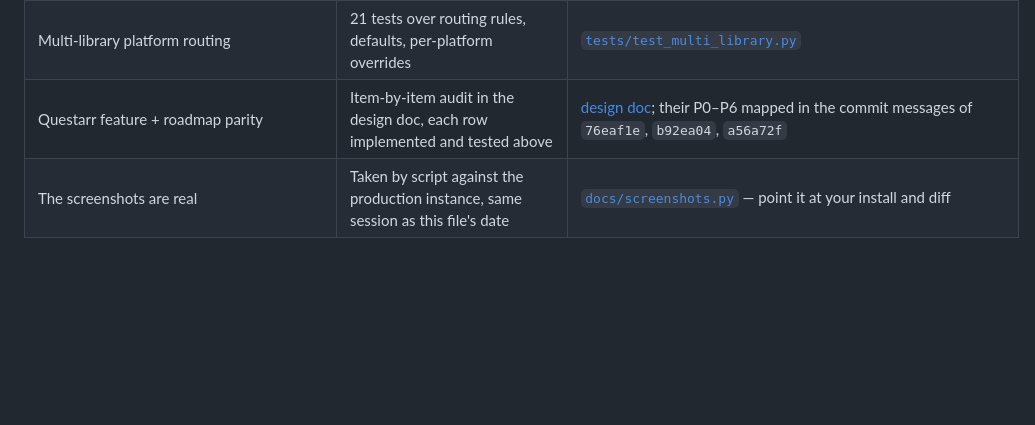
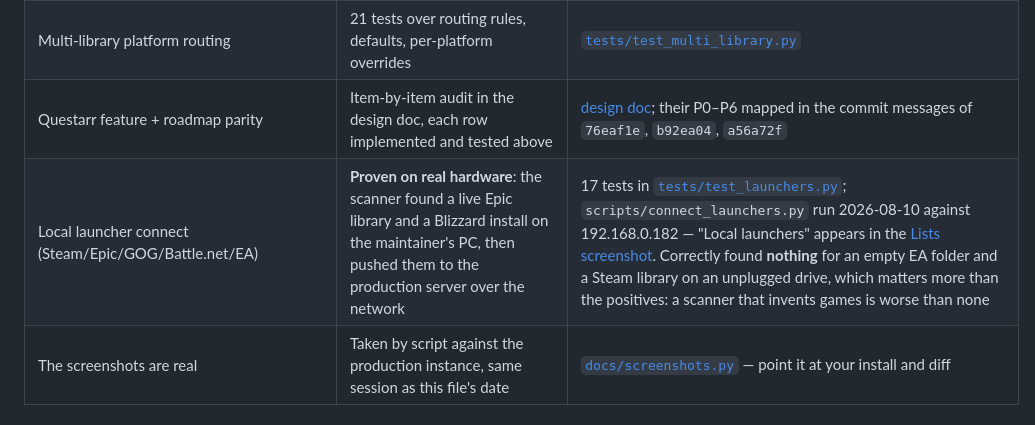
Before and after one commit to BlizzHacker/romarr, a Markdown page: docs/PROOF.md, the part around the change. GitHub-like rendering; blank space fills up the shorter version.

```diff
--- a/docs/PROOF.md
+++ b/docs/PROOF.md
@@ -29,6 +29,7 @@ report is worth the most.
 | Zip-slip cannot escape the library | Traversal entries dropped before any write, tested with hostile archives | [`tests/test_library.py`](../tests/test_library.py) `test_archive_entries_escaping_the_root_are_dropped`, `test_traversal_entry_never_reaches_the_filesystem` |
 | Multi-library platform routing | 21 tests over routing rules, defaults, per-platform overrides | [`tests/test_multi_library.py`](../tests/test_multi_library.py) |
 | Questarr feature + roadmap parity | Item-by-item audit in the design doc, each row implemented and tested above | [design doc](superpowers/specs/2026-08-10-questarr-absorption-design.md); their P0–P6 mapped in the commit messages of `76eaf1e`, `b92ea04`, `a56a72f` |
+| Local launcher connect (Steam/Epic/GOG/Battle.net/EA) | **Proven on real hardware**: the scanner found a live Epic library and a Blizzard install on the maintainer's PC, then pushed them to the production server over the network | 17 tests in [`tests/test_launchers.py`](../tests/test_launchers.py); `scripts/connect_launchers.py` run 2026-08-10 against 192.168.0.182 — "Local launchers" appears in the [Lists screenshot](img/lists.png). Correctly found **nothing** for an empty EA folder and a Steam library on an unplugged drive, which matters more than the positives: a scanner that invents games is worse than none |
 | The screenshots are real | Taken by script against the production instance, same session as this file's date | [`docs/screenshots.py`](screenshots.py) — point it at your install and diff |
 
 ## What is NOT proven, in the same breath
```
Also changed, not shown: README.md (+23 -8 lines), docs/img/lists.png, 1 other file.
